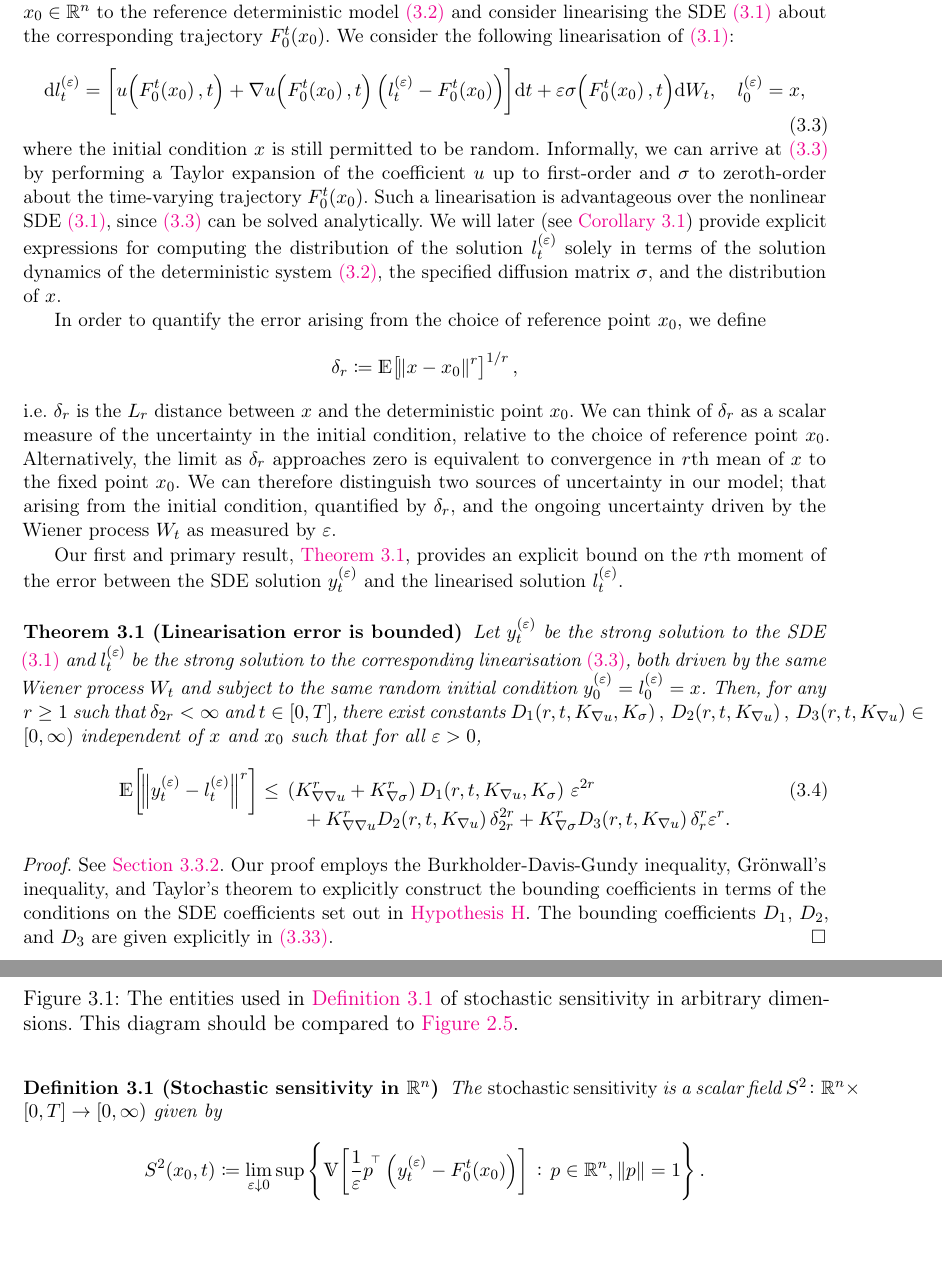
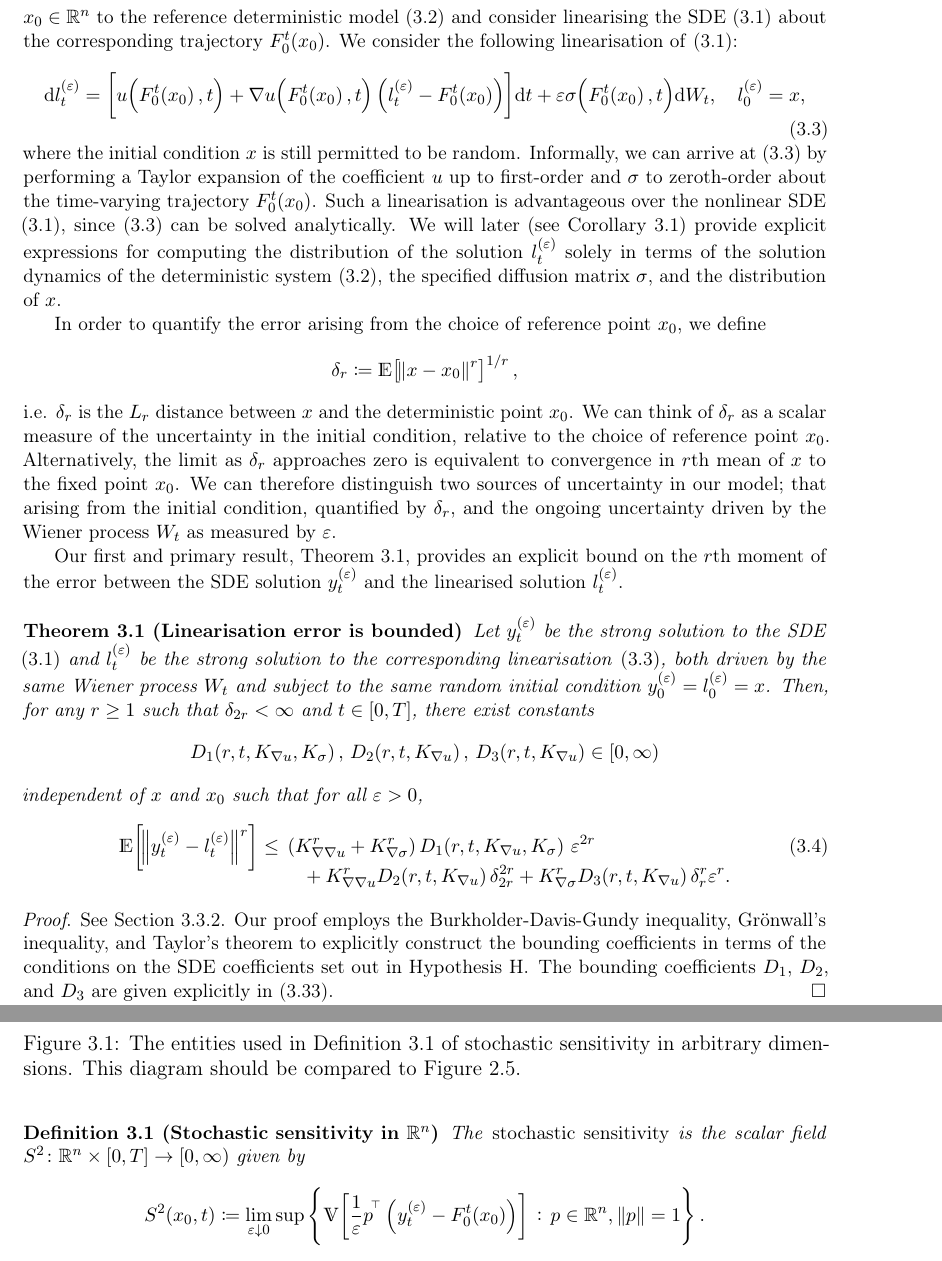
Before and after one commit to liamblake/mphil-thesis, a LaTeX thesis (thesis.tex, which reads chp03_paper_theory/theory.tex, thesis.sty): two parts of pages 48 and 54 of 160 before the commit and two parts of pages 48 and 54 of 162 after it, joined at a grey line, cut so that both start at the same text. Compiled offline with pdfLaTeX.

Commit message:
Fix overfull hboxes

```diff
--- a/chp03_paper_theory/theory.tex
+++ b/chp03_paper_theory/theory.tex
@@ -123,7 +122,11 @@ Our first and primary result, \Cref{thm:main}, provides an explicit bound on the
 
 \begin{theorem}[Linearisation error is bounded]\label{thm:main}
 	Let \(y_t^{(\epsilon)}\) be the strong solution to the SDE \cref{eqn:sde_y} and \(l_t^{(\epsilon)}\) be the strong solution to the corresponding linearisation \cref{eqn:linear_sde_inform}, both driven by the same Wiener process \(W_t\) and subject to the same random initial condition \(y_0^{(\epsilon)} = l_0^{(\epsilon)} = x\).
-	Then, for any \(r \geq 1\) such that \(\delta_{2r} < \infty\) and \(t \in [0,T]\), there exist constants \( D_1\!\left(r,t, K_{\nabla u}, K_{\sigma}\right), \, D_2\!\left(r,t, K_{\nabla u}\right), \, D_3\!\left(r,t, K_{\nabla u}\right) \in [0, \infty) \) independent of \(x\) and \(x_0\) such that for all \(\epsilon > 0\),
+	Then, for any \(r \geq 1\) such that \(\delta_{2r} < \infty\) and \(t \in [0,T]\), there exist constants
+	\[
+		D_1\!\left(r,t, K_{\nabla u}, K_{\sigma}\right), \, D_2\!\left(r,t, K_{\nabla u}\right), \, D_3\!\left(r,t, K_{\nabla u}\right) \in [0, \infty)
+	\]
+	independent of \(x\) and \(x_0\) such that for all \(\epsilon > 0\),
 	\begin{equation}
 		\avg{\norm{y_t^{(\epsilon)} - l_t^{(\epsilon)}}^r} \leq \begin{multlined}[t]
 			\left(K_{\nabla\nabla u}^r + K_{\nabla\sigma}^r\right) D_1\!\left(r,t, K_{\nabla u}, K_\sigma\right)\, \epsilon^{2r} \\
@@ -387,7 +390,7 @@ The natural restating of this original definition of stochastic sensitivity \cit
 \end{figure}
 
 \begin{definition}[Stochastic sensitivity in \(\R^n\)]\label{def:ss_Rn}
-	The \emph{stochastic sensitivity} is a scalar field \(S^2\colon \R^n \times [0,T] \to \left[0, \infty\right)\) given by
+	The \emph{stochastic sensitivity} is the scalar field \(S^2\colon \R^n \times [0,T] \to \left[0, \infty\right)\) given by
 	\begin{equation*}
 		S^2\!\left(x_0,t\right) \coloneqq \lim_{\epsilon\downarrow 0}\sup\set{\var{\frac{1}{\epsilon}p^{\T}\left(y_t^{(\epsilon)} - F_0^t\!\left(x_0\right)\right)} \,: \, p \in \R^n, \, \norm{p} = 1}.
 	\end{equation*}
--- a/thesis.sty
+++ b/thesis.sty
@@ -25,6 +25,7 @@
 
 \RequirePackage[T1]{fontenc}
 \RequirePackage[activate={true,nocompatibility},final,tracking=true,kerning=true,spacing=true,factor=1100,stretch=10,shrink=10]{microtype}
+\microtypecontext{spacing=nonfrench}
 
 \RequirePackage{graphicx}
 \RequirePackage[dvipsnames]{xcolor}
@@ -373,3 +374,6 @@
 	$\!\aligned[#1]}
 {\endaligned$\egroup}
 \makeatother
+
+% Specific issue: allow more breaks of the name Blagoveshchenskii
+\hyphenation{Blagovesh-chen-skii}
--- a/thesis.tex
+++ b/thesis.tex
@@ -1,4 +1,4 @@
-\documentclass[12pt, a4paper, twoside]{book}
+\documentclass[draft,12pt, a4paper, twoside]{book}
 
 \title{Computable characterisations of uncertainty in differential equations}
 \author{Liam Blake}
```
Also changed, not shown: chp03_paper_theory/theory.tex (1 more changed lines).
